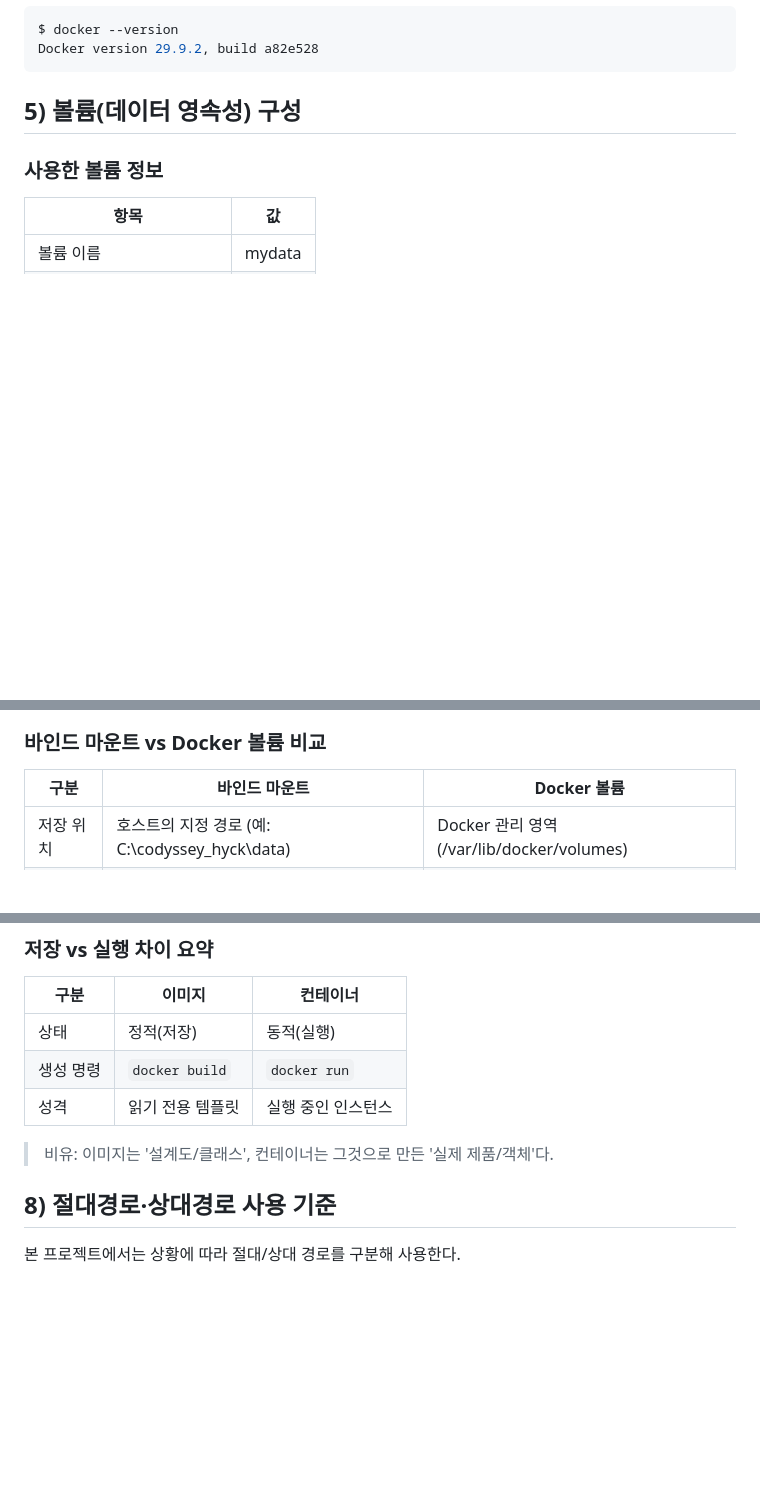
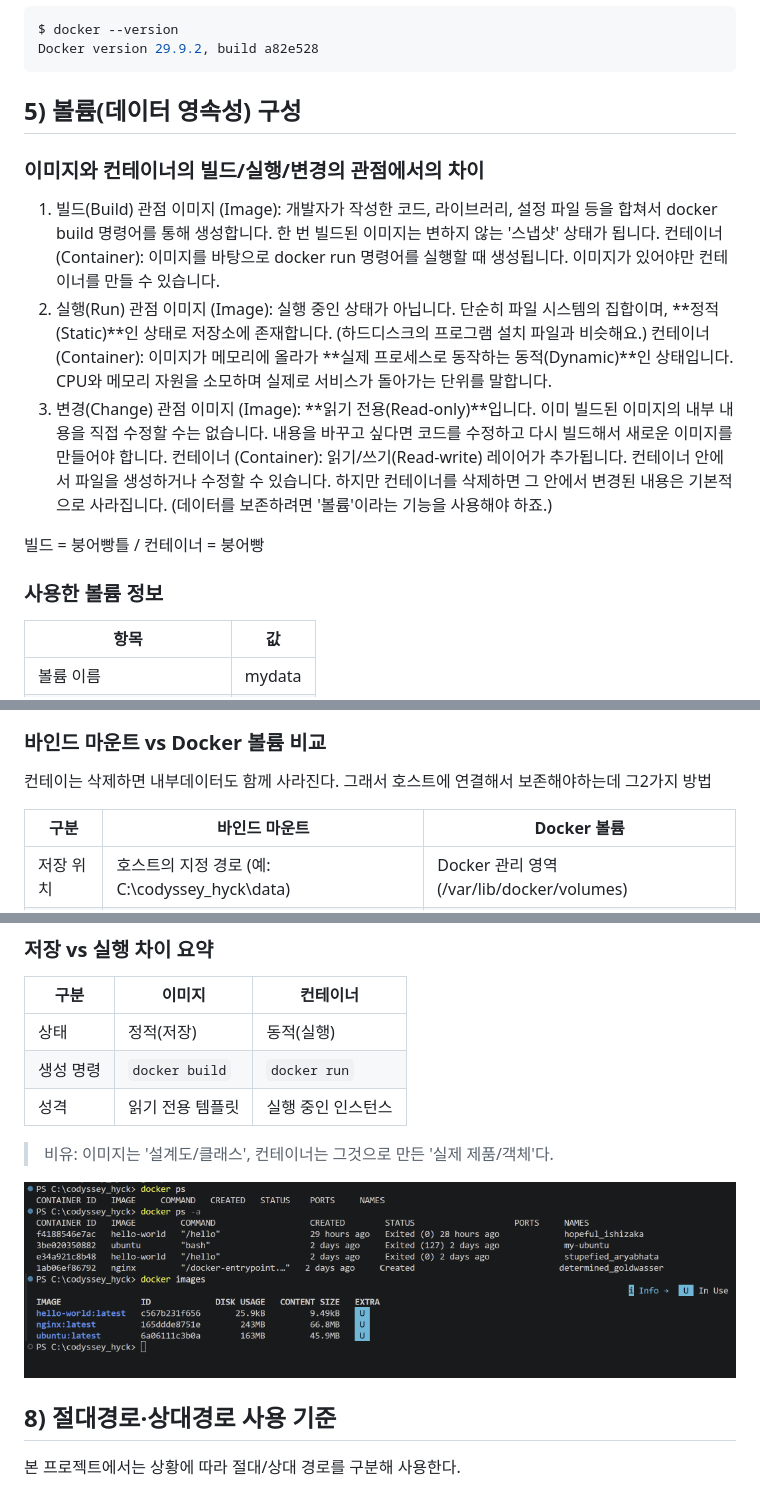
Before and after one commit to kwonhyck0110/1-1, a Markdown page: README.md, 3 parts joined by grey strips. Rendered like a GitHub page; pictures changed too: screenshots/이미지컨테이너.png (added); blank space fills up the shorter version.

Commit message:
최종본

````diff
--- a/README.md
+++ b/README.md
@@ -34,6 +34,20 @@ Docker version 29.9.2, build a82e528
 ```
 
 ## 5) 볼륨(데이터 영속성) 구성
+
+### 이미지와 컨테이너의 빌드/실행/변경의 관점에서의 차이
+1. 빌드(Build) 관점
+이미지 (Image): 개발자가 작성한 코드, 라이브러리, 설정 파일 등을 합쳐서 docker build 명령어를 통해 생성합니다. 한 번 빌드된 이미지는 변하지  않는 '스냅샷' 상태가 됩니다.
+컨테이너 (Container): 이미지를 바탕으로 docker run 명령어를 실행할 때 생성됩니다. 이미지가 있어야만 컨테이너를 만들 수 있습니다.
+2. 실행(Run) 관점
+이미지 (Image): 실행 중인 상태가 아닙니다. 단순히 파일 시스템의 집합이며, **정적(Static)**인 상태로 저장소에 존재합니다. (하드디스크의 프로그램 설치 파일과 비슷해요.)
+컨테이너 (Container): 이미지가 메모리에 올라가 **실제 프로세스로 동작하는 동적(Dynamic)**인 상태입니다. CPU와 메모리 자원을 소모하며 실제로 서비스가 돌아가는 단위를 말합니다.
+3. 변경(Change) 관점
+이미지 (Image): **읽기 전용(Read-only)**입니다. 이미 빌드된 이미지의 내부 내용을 직접 수정할 수는 없습니다. 내용을 바꾸고 싶다면 코드를 수정하고 다시 빌드해서 새로운 이미지를 만들어야 합니다.
+컨테이너 (Container): 읽기/쓰기(Read-write) 레이어가 추가됩니다. 컨테이너 안에서 파일을 생성하거나 수정할 수 있습니다. 하지만 컨테이너를 삭제하면 그 안에서 변경된 내용은 기본적으로 사라집니다. (데이터를 보존하려면 '볼륨'이라는 기능을 사용해야 하죠.)
+
+빌드 = 붕어빵틀 / 컨테이너 = 붕어빵
+
 ### 사용한 볼륨 정보
 | 항목 | 값 |
 |------|-----|
@@ -65,6 +79,8 @@ docker exec vol-test2 cat /data/file.txt
 
 ### 바인드 마운트 vs Docker 볼륨 비교
 
+컨테이는 삭제하면 내부데이터도 함께 사라진다. 그래서 호스트에 연결해서 보존해야하는데 그2가지 방법
+
 | 구분 | 바인드 마운트 | Docker 볼륨 |
 |------|--------------|-------------|
 | 저장 위치 | 호스트의 지정 경로 (예: C:\codyssey_hyck\data) | Docker 관리 영역 (/var/lib/docker/volumes) |
@@ -138,8 +161,7 @@ docker exec vol-test2 cat /data/file.txt
 > 비유: 이미지는 '설계도/클래스', 컨테이너는 그것으로 만든 '실제 제품/객체'다.
 
 
-
-
+![컨테이너및 이미지 목록 확인](./screenshots/이미지컨테이너.png)
 
 
 
````
Also changed, not shown: other parts of README.md (+9 -2 lines).
